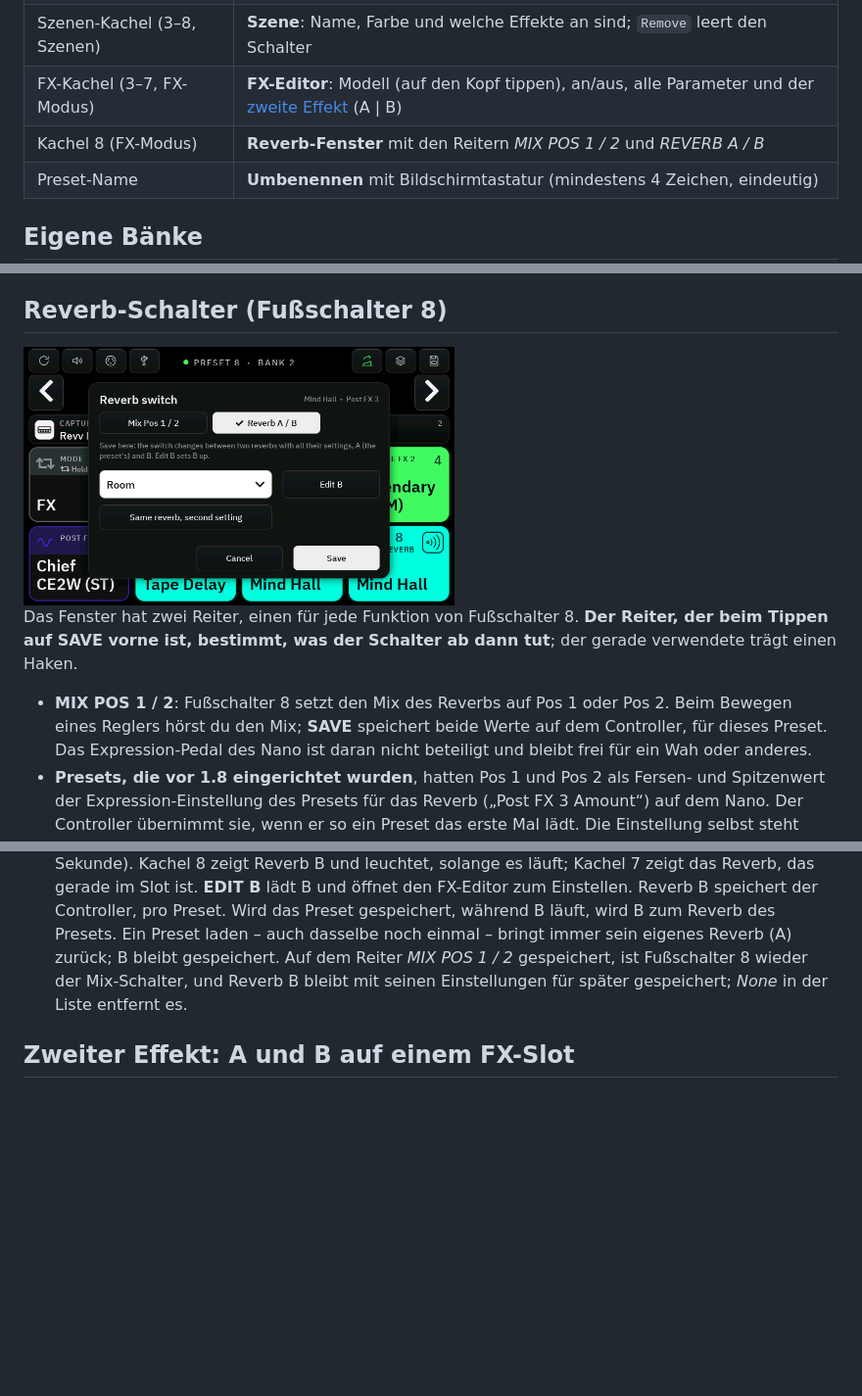
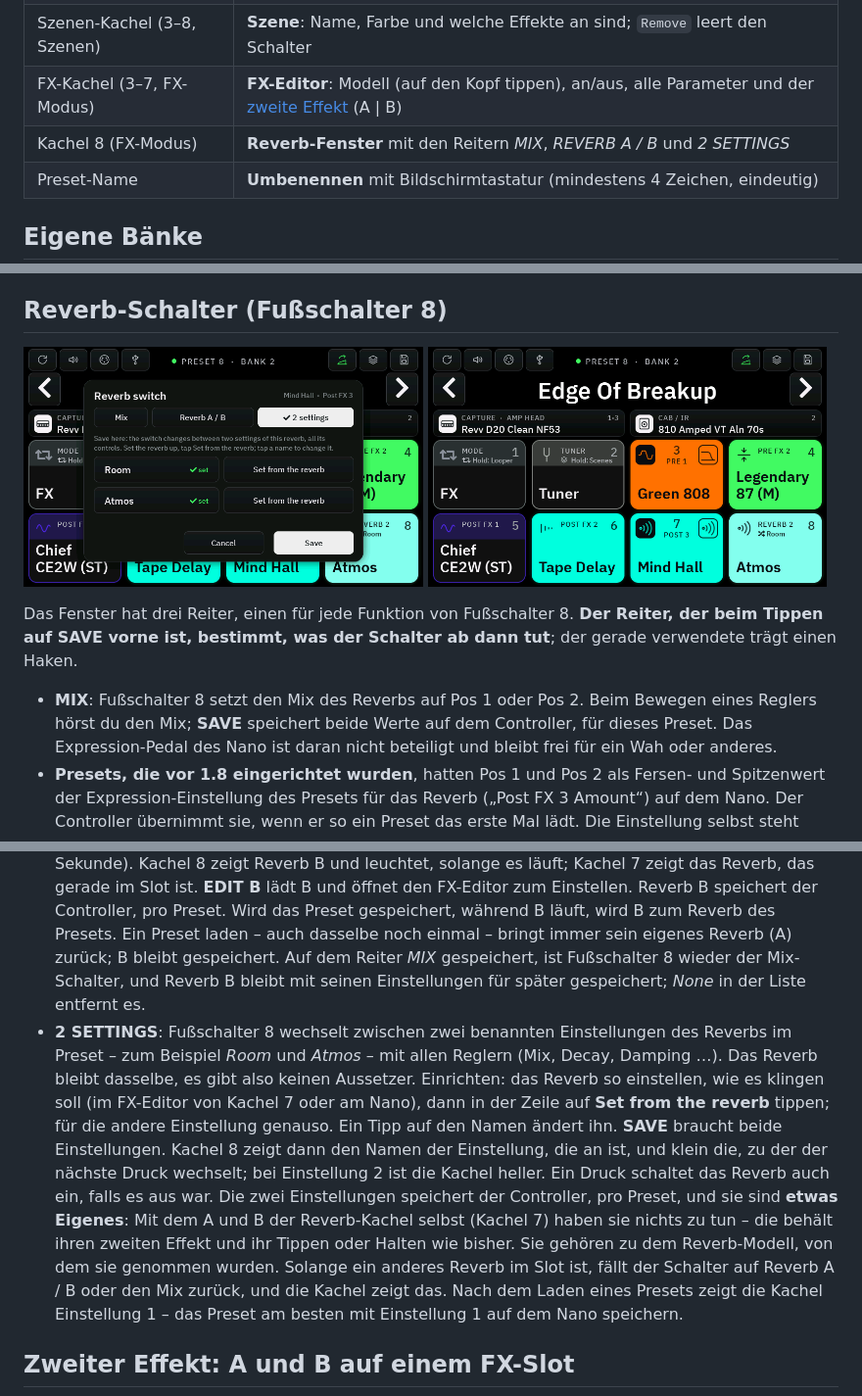
Before and after one commit to DrD85/nano-cortex-controller, a Markdown page: docs/manual.de.md, 3 parts joined by grey strips. Shown at 98% size. Drawn GitHub-style; pictures changed too: docs/images/07-reverb.png, docs/images/37-reverb-settings-tile.png (added), docs/images/38-reverb-settings.png (added); blank space fills up the shorter version.

```diff
--- a/docs/manual.de.md
+++ b/docs/manual.de.md
@@ -56,7 +56,7 @@ Die Nummern hier sind die Funktionen der Schalter; wo sie liegen, bestimmt die [
 | Preset-Kachel (3–8, Preset-Modus) | **Bank-Fenster**: Farbe, Symbol und Preset dieses Schalters; `DEFAULT` stellt das Standard-Preset her; `LEARN SWITCH` |
 | Szenen-Kachel (3–8, Szenen) | **Szene**: Name, Farbe und welche Effekte an sind; `Remove` leert den Schalter |
 | FX-Kachel (3–7, FX-Modus) | **FX-Editor**: Modell (auf den Kopf tippen), an/aus, alle Parameter und der [zweite Effekt](#zweiter-effekt-a-und-b-auf-einem-fx-slot) (A \| B) |
-| Kachel 8 (FX-Modus) | **Reverb-Fenster** mit den Reitern *MIX POS 1 / 2* und *REVERB A / B* |
+| Kachel 8 (FX-Modus) | **Reverb-Fenster** mit den Reitern *MIX*, *REVERB A / B* und *2 SETTINGS* |
 | Preset-Name | **Umbenennen** mit Bildschirmtastatur (mindestens 4 Zeichen, eindeutig) |
 
 ## Eigene Bänke
@@ -245,12 +245,12 @@ Der **Szenen-Knopf** am Ende der Leiste speichert die aktuellen Einstellungen f
 
 ## Reverb-Schalter (Fußschalter 8)
 
-<img src="images/07-reverb.png" alt="" width="440">
+<img src="images/38-reverb-settings.png" alt="" width="49%"> <img src="images/37-reverb-settings-tile.png" alt="" width="49%">
 
-Das Fenster hat zwei Reiter, einen für jede Funktion von Fußschalter 8. **Der Reiter, der beim Tippen auf SAVE
+Das Fenster hat drei Reiter, einen für jede Funktion von Fußschalter 8. **Der Reiter, der beim Tippen auf SAVE
 vorne ist, bestimmt, was der Schalter ab dann tut**; der gerade verwendete trägt einen Haken.
 
-- **MIX POS 1 / 2**: Fußschalter 8 setzt den Mix des Reverbs auf Pos 1 oder Pos 2. Beim Bewegen eines Reglers
+- **MIX**: Fußschalter 8 setzt den Mix des Reverbs auf Pos 1 oder Pos 2. Beim Bewegen eines Reglers
   hörst du den Mix; **SAVE** speichert beide Werte auf dem Controller, für dieses Preset. Das Expression-Pedal des
   Nano ist daran nicht beteiligt und bleibt frei für ein Wah oder anderes.
 - **Presets, die vor 1.8 eingerichtet wurden**, hatten Pos 1 und Pos 2 als Fersen- und Spitzenwert der
@@ -268,8 +268,20 @@ vorne ist, bestimmt, was der Schalter ab dann tut**; der gerade verwendete träg
   zum Einstellen. Reverb B speichert der Controller, pro Preset. Wird das Preset gespeichert, während B läuft,
   wird B zum Reverb des Presets. Ein Preset laden – auch dasselbe noch einmal – bringt immer sein eigenes Reverb (A)
   zurück; B bleibt gespeichert.
-  Auf dem Reiter *MIX POS 1 / 2* gespeichert, ist Fußschalter 8 wieder der Mix-Schalter, und Reverb B bleibt mit
+  Auf dem Reiter *MIX* gespeichert, ist Fußschalter 8 wieder der Mix-Schalter, und Reverb B bleibt mit
   seinen Einstellungen für später gespeichert; *None* in der Liste entfernt es.
+- **2 SETTINGS**: Fußschalter 8 wechselt zwischen zwei benannten Einstellungen des Reverbs im Preset – zum Beispiel
+  *Room* und *Atmos* – mit allen Reglern (Mix, Decay, Damping …). Das Reverb bleibt dasselbe, es gibt also keinen
+  Aussetzer. Einrichten: das Reverb so einstellen, wie es klingen soll (im FX-Editor von Kachel 7 oder am Nano),
+  dann in der Zeile auf **Set from the reverb** tippen; für die andere Einstellung genauso. Ein Tipp auf den Namen
+  ändert ihn. **SAVE** braucht beide Einstellungen. Kachel 8 zeigt dann den Namen der Einstellung, die an ist, und
+  klein die, zu der der nächste Druck wechselt; bei Einstellung 2 ist die Kachel heller. Ein Druck schaltet das
+  Reverb auch ein, falls es aus war.
+  Die zwei Einstellungen speichert der Controller, pro Preset, und sie sind **etwas Eigenes**: Mit dem A und B der
+  Reverb-Kachel selbst (Kachel 7) haben sie nichts zu tun – die behält ihren zweiten Effekt und ihr Tippen oder
+  Halten wie bisher. Sie gehören zu dem Reverb-Modell, von dem sie genommen wurden. Solange ein anderes Reverb im
+  Slot ist, fällt der Schalter auf Reverb A / B oder den Mix zurück, und die Kachel zeigt das. Nach dem Laden eines
+  Presets zeigt die Kachel Einstellung 1 – das Preset am besten mit Einstellung 1 auf dem Nano speichern.
 
 ## Zweiter Effekt: A und B auf einem FX-Slot
 
```
Also changed, not shown: docs/manual.md (+16 -5 lines), 6 other files.
